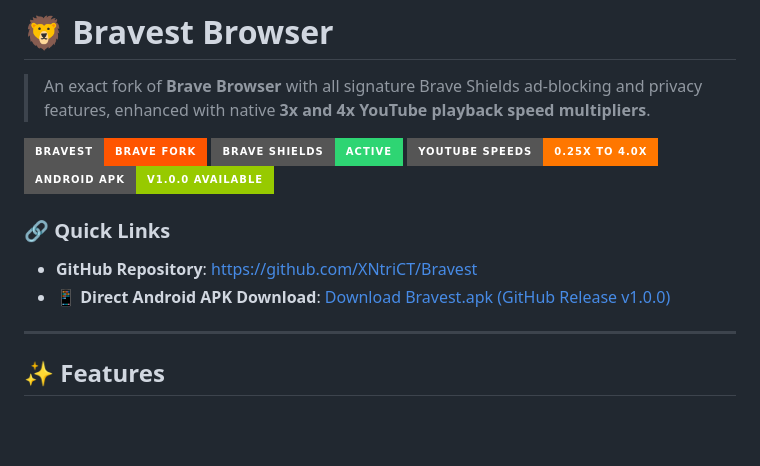
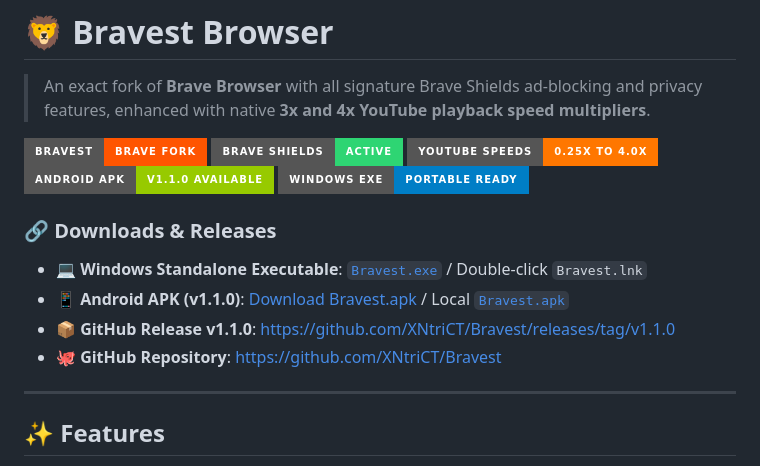
Before and after one commit to XNtriCT/Bravest, a Markdown page: README.md, the part around the change. Rendered like a GitHub page; badges without logos; blank space fills up the shorter version.

Commit message:
docs: update README with Windows .exe and Android v1.1.0 release details

```diff
--- a/README.md
+++ b/README.md
@@ -5,11 +5,14 @@
 ![Bravest Browser](https://img.shields.io/badge/Bravest-Brave%20Fork-ff5500?style=for-the-badge&logo=brave)
 ![Ad Blocker](https://img.shields.io/badge/Brave%20Shields-Active-2ed573?style=for-the-badge)
 ![YouTube Speeds](https://img.shields.io/badge/YouTube%20Speeds-0.25x%20to%204.0x-ff7700?style=for-the-badge)
-![Android APK](https://img.shields.io/badge/Android%20APK-v1.0.0%20Available-green?style=for-the-badge&logo=android)
+![Android APK](https://img.shields.io/badge/Android%20APK-v1.1.0%20Available-green?style=for-the-badge&logo=android)
+![Windows EXE](https://img.shields.io/badge/Windows%20EXE-Portable%20Ready-blue?style=for-the-badge&logo=windows)
 
-### 🔗 Quick Links
-* **GitHub Repository**: [https://github.com/XNtriCT/Bravest](https://github.com/XNtriCT/Bravest)
-* **📱 Direct Android APK Download**: [Download Bravest.apk (GitHub Release v1.0.0)](https://github.com/XNtriCT/Bravest/releases/download/v1.0.0/Bravest.apk)
+### 🔗 Downloads & Releases
+* **💻 Windows Standalone Executable**: [`Bravest.exe`](file:///c:/Users/merin/Documents/My%20Automations/Random%20Ideas/Bravest/Bravest.exe) / Double-click `Bravest.lnk`
+* **📱 Android APK (v1.1.0)**: [Download Bravest.apk](https://github.com/XNtriCT/Bravest/releases/download/v1.1.0/Bravest.apk) / Local [`Bravest.apk`](file:///c:/Users/merin/Documents/My%20Automations/Random%20Ideas/Bravest/Bravest.apk)
+* **📦 GitHub Release v1.1.0**: [https://github.com/XNtriCT/Bravest/releases/tag/v1.1.0](https://github.com/XNtriCT/Bravest/releases/tag/v1.1.0)
+* **🐙 GitHub Repository**: [https://github.com/XNtriCT/Bravest](https://github.com/XNtriCT/Bravest)
 
 ---
 
```
